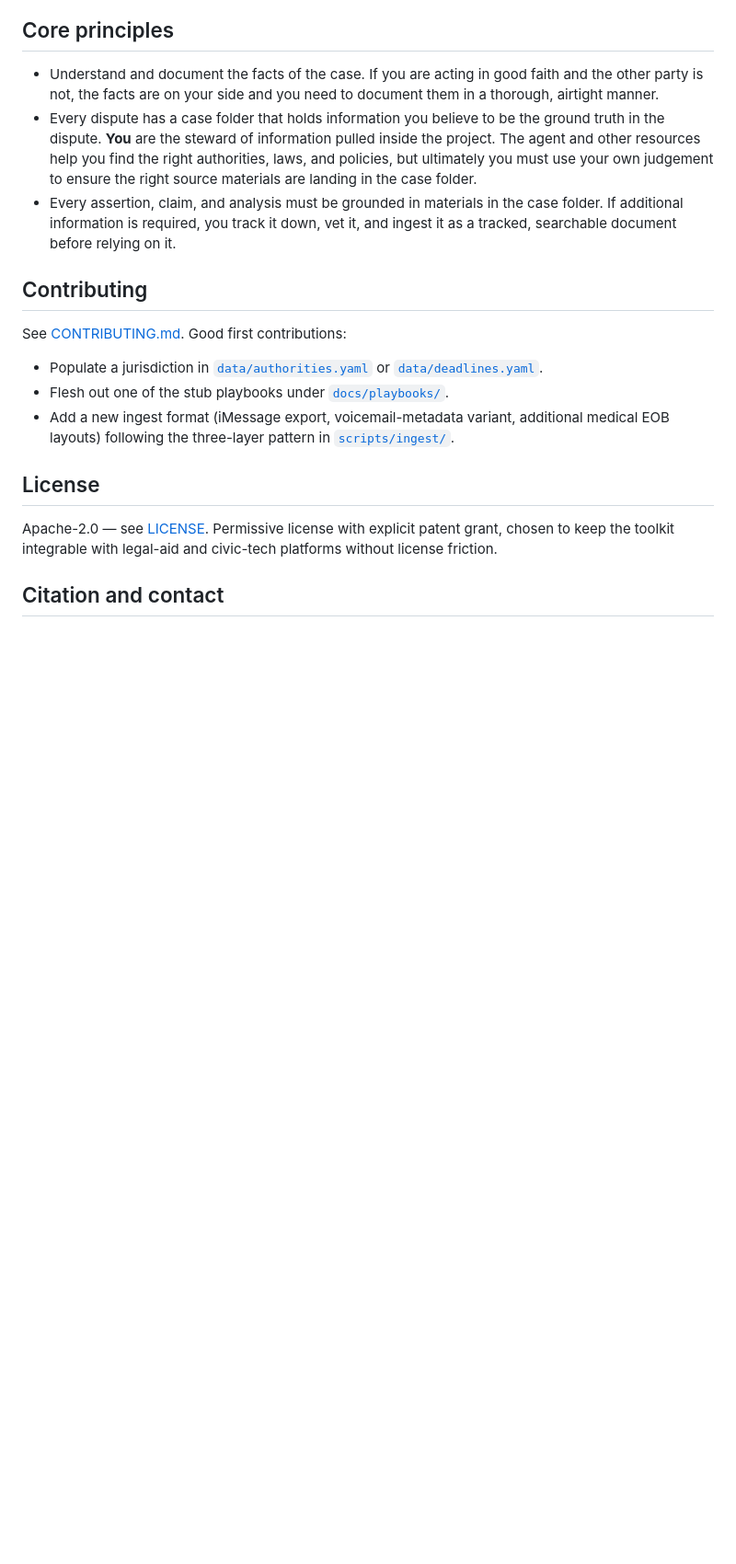
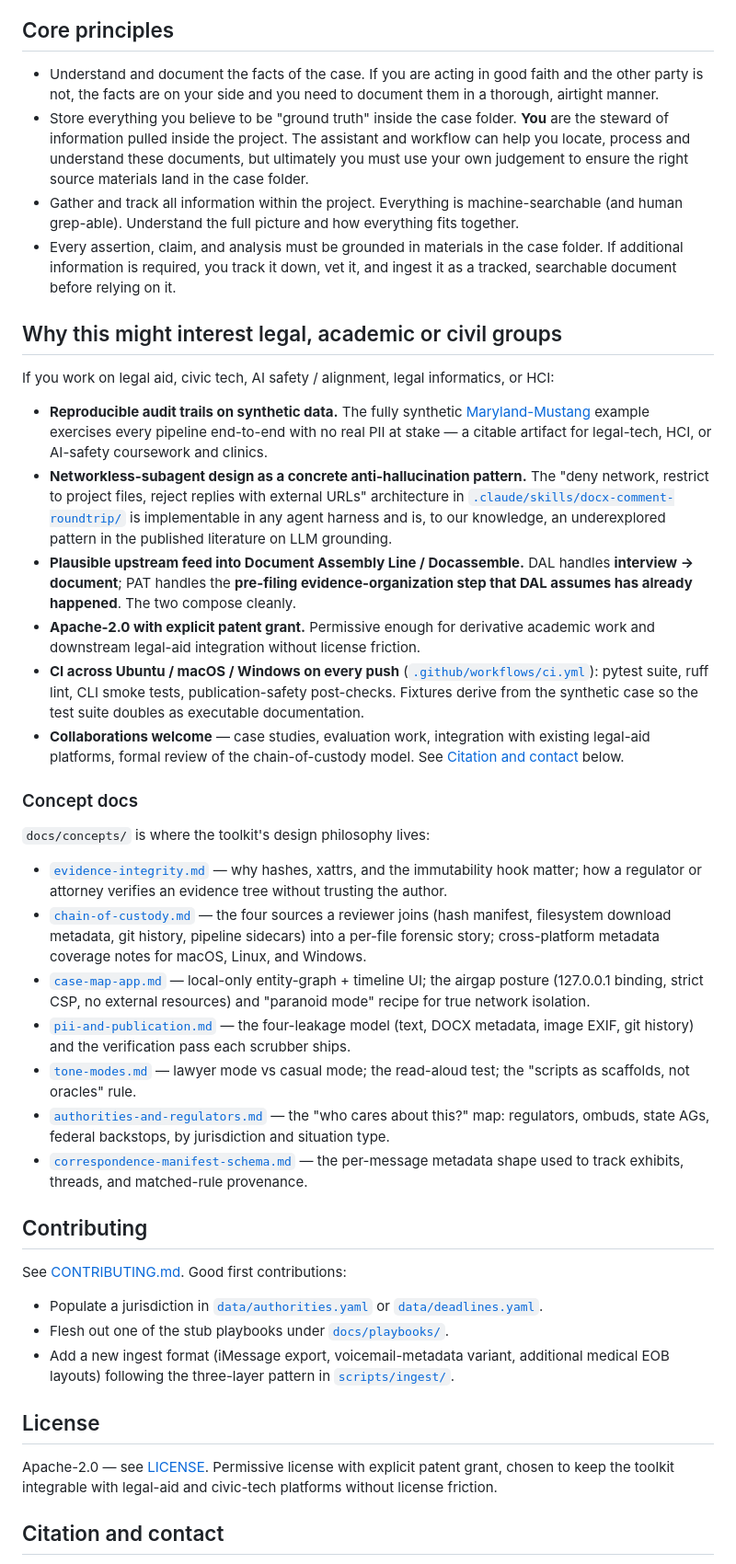
Before and after one commit to EvanOchsner/personal-advocacy-toolkit, a Markdown page: README.md, the part around one of its changes. Shown at 92% size. Drawn GitHub-style; blank space fills up the shorter version.

```diff
--- a/README.md
+++ b/README.md
@@ -192,8 +193,32 @@ Combine extras with multiple `--extra` flags. Every CLI invocation in the docs r
 ## Core principles
 
 - Understand and document the facts of the case. If you are acting in good faith and the other party is not, the facts are on your side and you need to document them in a thorough, airtight manner.
-- Every dispute has a case folder that holds information you believe to be the ground truth in the dispute. **You** are the steward of information pulled inside the project. The agent and other resources help you find the right authorities, laws, and policies, but ultimately you must use your own judgement to ensure the right source materials are landing in the case folder.
+- Store everything you believe to be "ground truth" inside the case folder. **You** are the steward of information pulled inside the project. The assistant and workflow can help you locate, process and understand these documents, but ultimately you must use your own judgement to ensure the right source materials land in the case folder.
+- Gather and track all information within the project. Everything is machine-searchable (and human grep-able). Understand the full picture and how everything fits together.
 - Every assertion, claim, and analysis must be grounded in materials in the case folder. If additional information is required, you track it down, vet it, and ingest it as a tracked, searchable document before relying on it.
+
+## Why this might interest legal, academic or civil groups
+
+If you work on legal aid, civic tech, AI safety / alignment, legal informatics, or HCI:
+
+- **Reproducible audit trails on synthetic data.** The fully synthetic [Maryland-Mustang](examples/maryland-mustang/) example exercises every pipeline end-to-end with no real PII at stake — a citable artifact for legal-tech, HCI, or AI-safety coursework and clinics.
+- **Networkless-subagent design as a concrete anti-hallucination pattern.** The "deny network, restrict to project files, reject replies with external URLs" architecture in [`.claude/skills/docx-comment-roundtrip/`](.claude/skills/docx-comment-roundtrip/) is implementable in any agent harness and is, to our knowledge, an underexplored pattern in the published literature on LLM grounding.
+- **Plausible upstream feed into Document Assembly Line / Docassemble.** DAL handles **interview → document**; PAT handles the **pre-filing evidence-organization step that DAL assumes has already happened**. The two compose cleanly.
+- **Apache-2.0 with explicit patent grant.** Permissive enough for derivative academic work and downstream legal-aid integration without license friction.
+- **CI across Ubuntu / macOS / Windows on every push** ([`.github/workflows/ci.yml`](.github/workflows/ci.yml)): pytest suite, ruff lint, CLI smoke tests, publication-safety post-checks. Fixtures derive from the synthetic case so the test suite doubles as executable documentation.
+- **Collaborations welcome** — case studies, evaluation work, integration with existing legal-aid platforms, formal review of the chain-of-custody model. See [Citation and contact](#citation-and-contact) below.
+
+### Concept docs
+
+`docs/concepts/` is where the toolkit's design philosophy lives:
+
+- [`evidence-integrity.md`](docs/concepts/evidence-integrity.md) — why hashes, xattrs, and the immutability hook matter; how a regulator or attorney verifies an evidence tree without trusting the author.
+- [`chain-of-custody.md`](docs/concepts/chain-of-custody.md) — the four sources a reviewer joins (hash manifest, filesystem download metadata, git history, pipeline sidecars) into a per-file forensic story; cross-platform metadata coverage notes for macOS, Linux, and Windows.
+- [`case-map-app.md`](docs/concepts/case-map-app.md) — local-only entity-graph + timeline UI; the airgap posture (127.0.0.1 binding, strict CSP, no external resources) and "paranoid mode" recipe for true network isolation.
+- [`pii-and-publication.md`](docs/concepts/pii-and-publication.md) — the four-leakage model (text, DOCX metadata, image EXIF, git history) and the verification pass each scrubber ships.
+- [`tone-modes.md`](docs/concepts/tone-modes.md) — lawyer mode vs casual mode; the read-aloud test; the "scripts as scaffolds, not oracles" rule.
+- [`authorities-and-regulators.md`](docs/concepts/authorities-and-regulators.md) — the "who cares about this?" map: regulators, ombuds, state AGs, federal backstops, by jurisdiction and situation type.
+- [`correspondence-manifest-schema.md`](docs/concepts/correspondence-manifest-schema.md) — the per-message metadata shape used to track exhibits, threads, and matched-rule provenance.
 
 ## Contributing
 
```
Also changed, not shown: other parts of README.md (+37 -36 lines).
